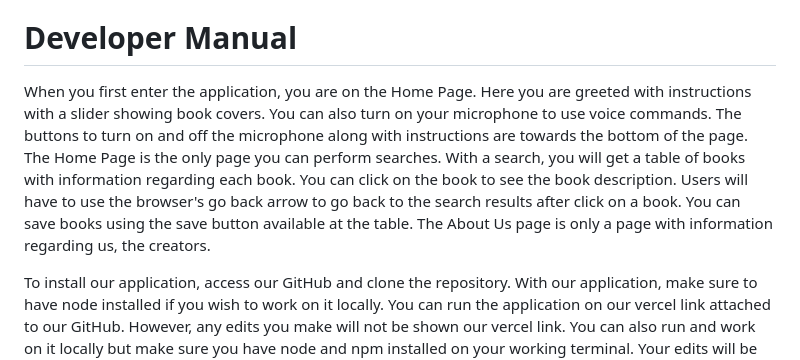
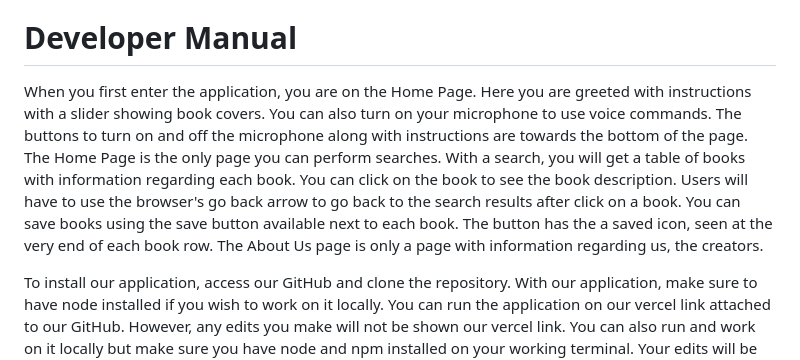
Before and after one commit to AndyxNguyen22/INST-377-Project, a Markdown page: docs/README.md, the part around the change. GitHub-like rendering.

Commit message:
Added stuff to ReadMe + Cleared the SupaBase DB

```diff
--- a/docs/README.md
+++ b/docs/README.md
@@ -16,7 +16,7 @@ inst-377-project-six.vercel.app
 
 
 # Developer Manual
-When you first enter the application, you are on the Home Page. Here you are greeted with instructions with a slider showing book covers. You can also turn on your microphone to use voice commands. The buttons to turn on and off the microphone along with instructions are towards the bottom of the page. The Home Page is the only page you can perform searches. With a search, you will get a table of books with information regarding each book. You can click on the book to see the book description. Users will have to use the browser's go back arrow to go back to the search results after click on a book. You can save books using the save button available at the table. The About Us page is only a page with information regarding us, the creators.
+When you first enter the application, you are on the Home Page. Here you are greeted with instructions with a slider showing book covers. You can also turn on your microphone to use voice commands. The buttons to turn on and off the microphone along with instructions are towards the bottom of the page. The Home Page is the only page you can perform searches. With a search, you will get a table of books with information regarding each book. You can click on the book to see the book description. Users will have to use the browser's go back arrow to go back to the search results after click on a book. You can save books using the save button available next to each book. The button has the a saved icon, seen at the very end of each book row. The About Us page is only a page with information regarding us, the creators.
 
 To install our application, access our GitHub and clone the repository. With our application, make sure to have node installed if you wish to work on it locally. You can run the application on our vercel link attached to our GitHub. However, any edits you make will not be shown our vercel link. You can also run and work on it locally but make sure you have node and npm installed on your working terminal. Your edits will be shown if you work on it locally.
 
```
